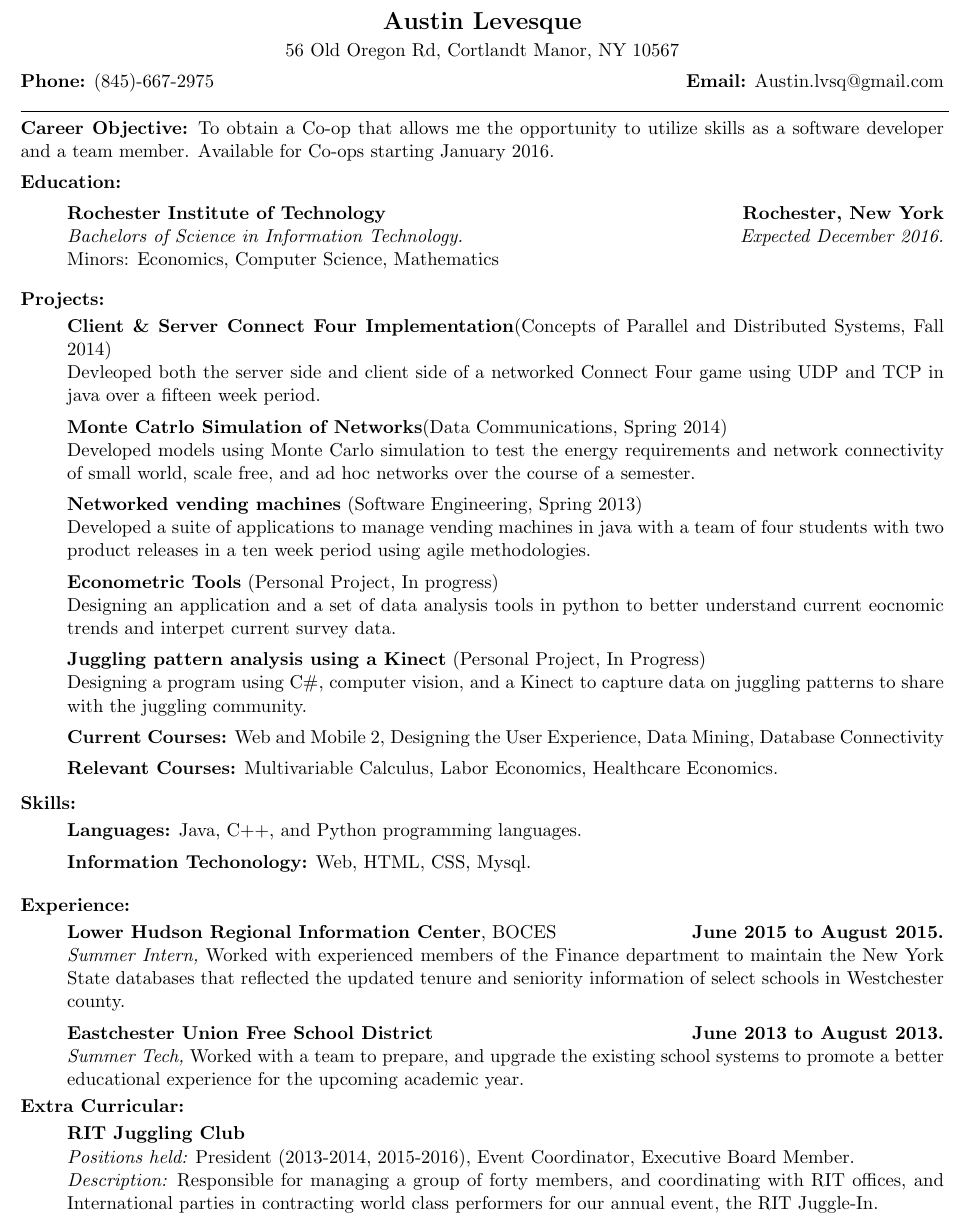
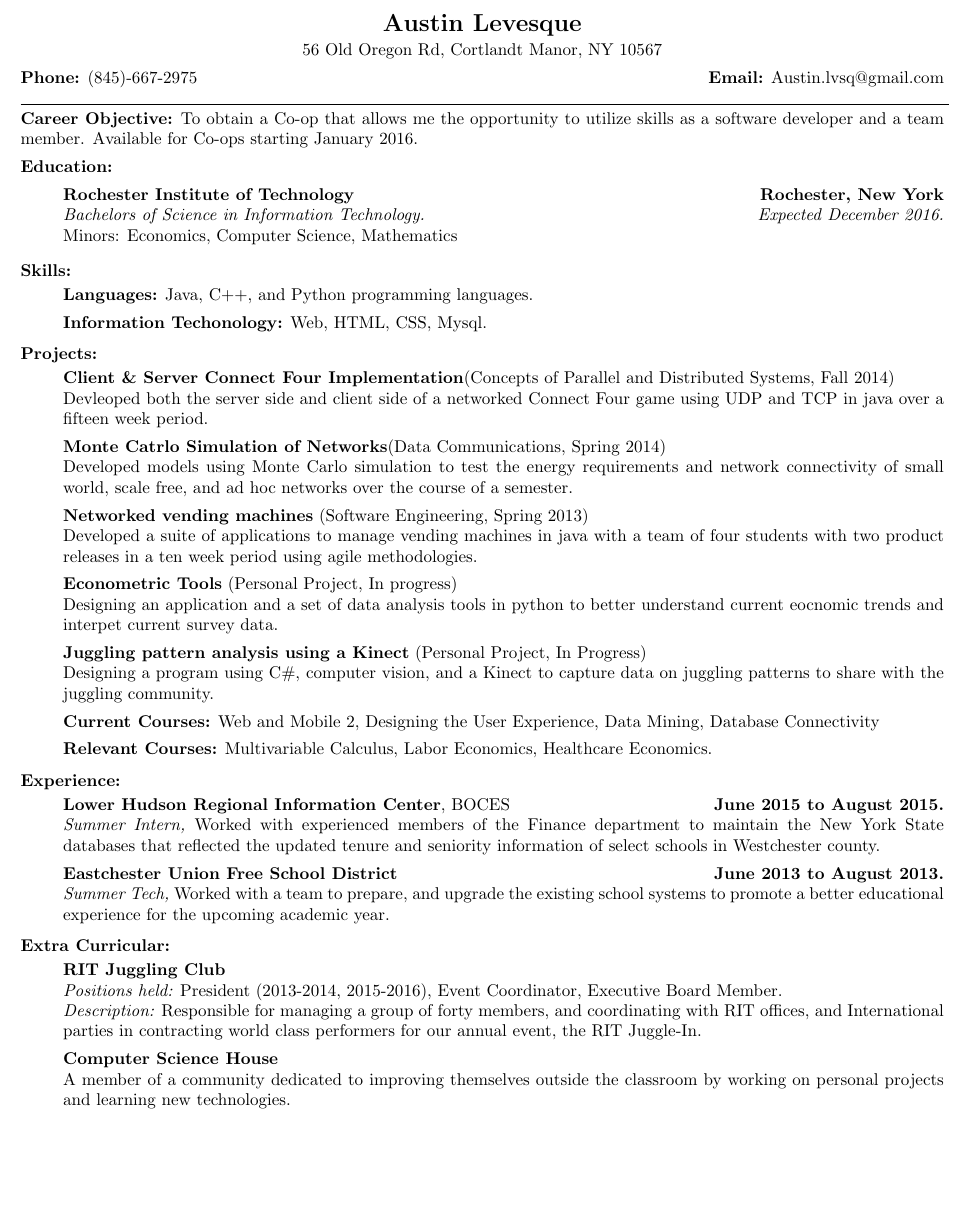
Before and after one commit to lvsq/Resume, a LaTeX CV (Resume.tex): part of the page, cut so that both start at the same text, the shorter picture padded with empty space. Compiled offline with pdfLaTeX.

Commit message:
Moved the Skills section to be above projects included  Computer Science House to resume changed font to 10 pt

```diff
--- a/Resume.tex
+++ b/Resume.tex
@@ -1,4 +1,4 @@
-\documentclass[11pt]{article}
+\documentclass[10pt]{article}
 
 \topmargin=-0.5in %length of margin at the top of the page (1 inch added by default)
 \oddsidemargin=-0.25in %length of margin on sides for odd pages
@@ -28,6 +27,12 @@
 	\item[]{{\bf Rochester Institute of Technology \hfill Rochester, New York}}
   \item[]{\it Bachelors of Science in Information Technology. \hfill Expected December 2016.}
   \item[] Minors: Economics, Computer Science, Mathematics
+\end{itemize}
+\vspace{1ex}
+\noindent{\bf Skills:}
+\begin{itemize} [topsep=.5ex, itemsep=0ex, partopsep=0ex, parsep=1ex]
+	\item[] {\bf Languages:} Java, C++, and Python programming languages.
+ 	\item[] {\bf Information Techonology:} Web, HTML, CSS, Mysql.
 \end{itemize}
 \vspace{1ex}
 \noindent{\bf Projects:}
@@ -46,13 +51,6 @@
 	\item[] {\bf Relevant Courses:} Multivariable Calculus, Labor Economics, Healthcare Economics.
 \end{itemize}
 \vspace{1ex}
-\noindent{\bf Skills:}
-\begin{itemize} [topsep=.5ex, itemsep=0ex, partopsep=0ex, parsep=1ex]
-	\item[] {\bf Languages:} Java, C++, and Python programming languages.
- 	\item[] {\bf Information Techonology:} Web, HTML, CSS, Mysql.
-\end{itemize}
-\vspace{1ex}
-\vspace{1ex}
 \noindent{\bf Experience:}
 \begin{itemize} [topsep=.5ex, itemsep=0ex, partopsep=0ex, parsep=1ex]
 	\item[]{{\bf Lower Hudson Regional Information Center}, BOCES \hfill {\bf June 2015 to August 2015.}}\\
@@ -63,11 +61,13 @@
 		{\it Summer Tech,}
 		{Worked with a team to prepare, and upgrade the existing school systems to promote a better educational experience for the upcoming academic year.}
 \end{itemize}
+\vspace{1ex}
 \noindent{\bf Extra Curricular: }
 \begin{itemize} [topsep=.5ex, itemsep=0ex, partopsep=0ex, parsep=1ex]
 	\item[] {\bf RIT Juggling Club}\\
 	{\it Positions held:}  President (2013-2014, 2015-2016), Event Coordinator, Executive Board Member.\\
 	{\it Description:} Responsible for managing a group of forty members, and coordinating with RIT offices, and International parties in contracting world class performers for our annual event, the RIT Juggle-In.
+	\item[]{\bf Computer Science House}\\
+	A member of a community dedicated to improving themselves outside the classroom by working on personal projects and learning new technologies.
 \end{itemize}
-
 \end{document}
```
Also changed, not shown: Resume.tex (1 more changed lines).
